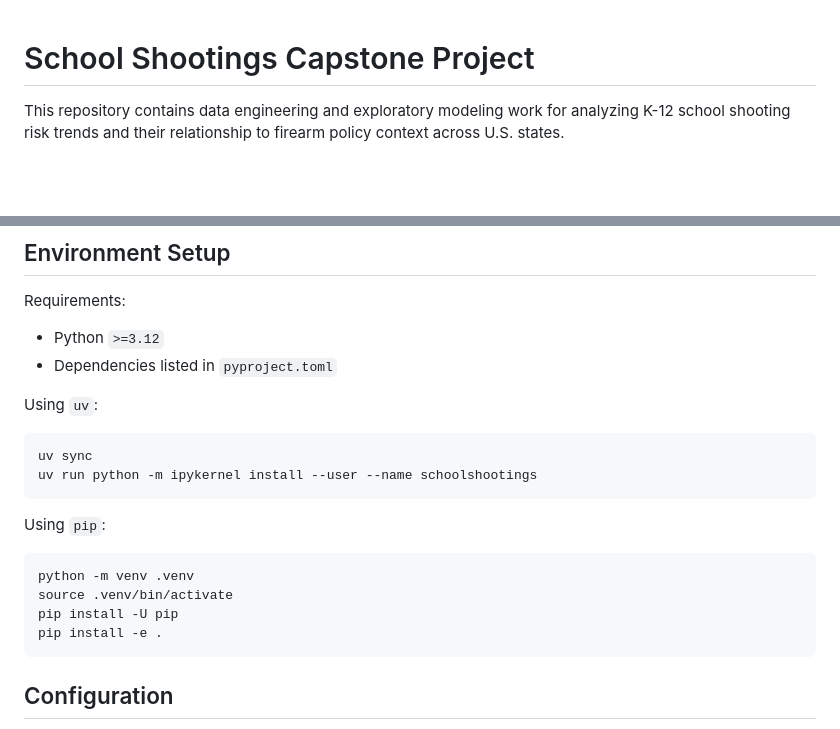
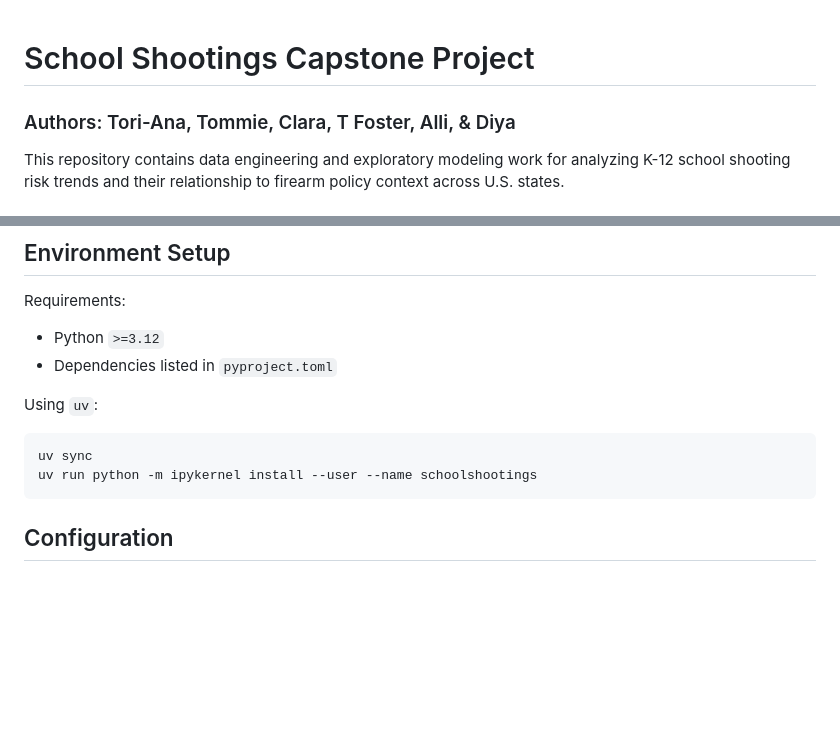
Before and after one commit to clarktommie/capstoneProject2026, a Markdown page: README.md, 2 parts joined by grey strips. GitHub-like rendering; blank space fills up the shorter version.

````diff
--- a/README.md
+++ b/README.md
@@ -1,4 +1,5 @@
 # School Shootings Capstone Project
+### Authors: Tori-Ana, Tommie, Clara, T Foster, Alli, & Diya
 
 This repository contains data engineering and exploratory modeling work for analyzing K-12 school shooting risk trends and their relationship to firearm policy context across U.S. states.
 
@@ -67,15 +68,6 @@ Using `uv`:
 ```bash
 uv sync
 uv run python -m ipykernel install --user --name schoolshootings
-```
-
-Using `pip`:
-
-```bash
-python -m venv .venv
-source .venv/bin/activate
-pip install -U pip
-pip install -e .
 ```
 
 ## Configuration
````
